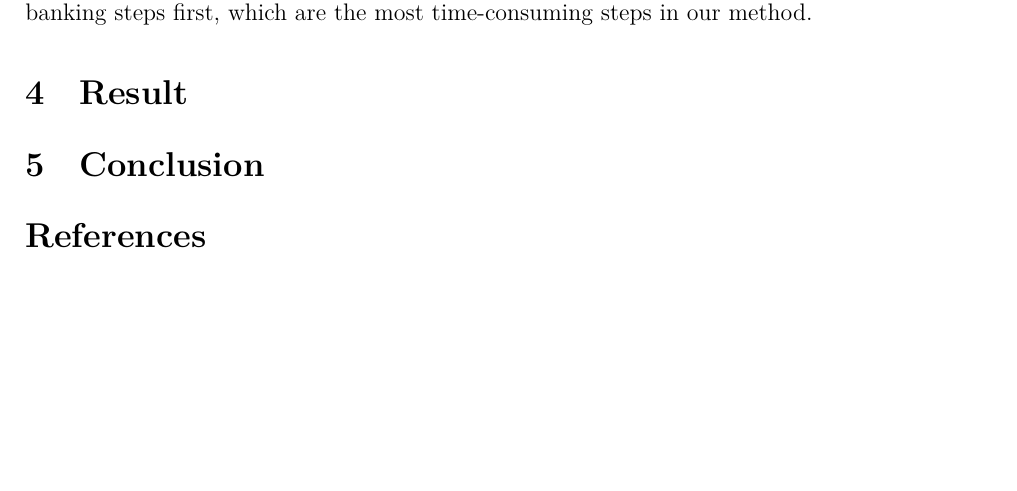
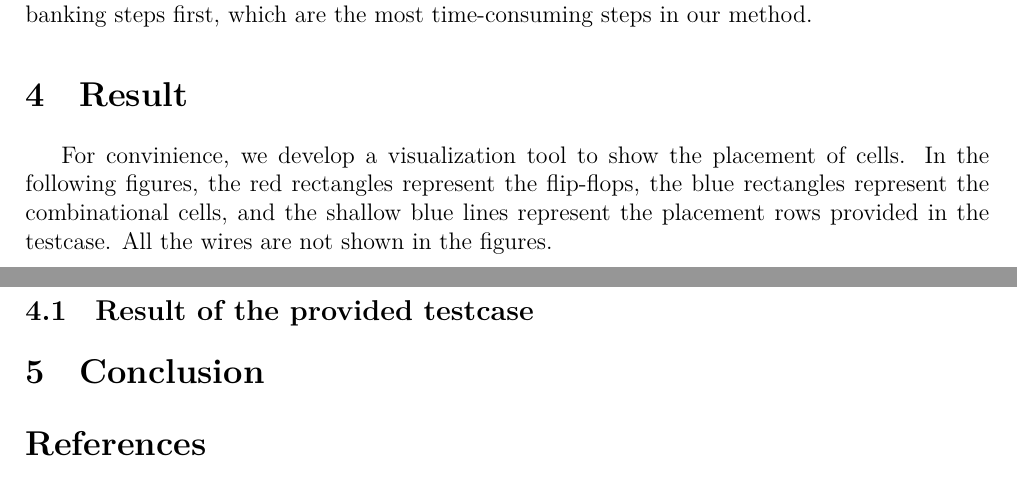
Before and after one commit to bbnoir/iccad-contest-b, a LaTeX document (docs/main.tex): part of page 5 of 5 before the commit and two parts of pages 5 and 6 of 6 after it, the two joined at a grey line, cut so that both start at the same text, the shorter picture padded with empty space. Compiled offline with XeLaTeX.

Commit message:
feat(report): init result

```diff
--- a/docs/main.tex
+++ b/docs/main.tex
@@ -153,6 +153,10 @@ Since the runtime of our program in this contest is limited, we want to make the
 
 \section{Result}
 
+For convinience, we develop a visualization tool to show the placement of cells. In the following figures, the red rectangles represent the flip-flops, the blue rectangles represent the combinational cells, and the shallow blue lines represent the placement rows provided in the testcase. All the wires are not shown in the figures.
+
+\subsection{Result of the provided testcase}
+
 \section{Conclusion}
 
 \begin{thebibliography}{9}
```
